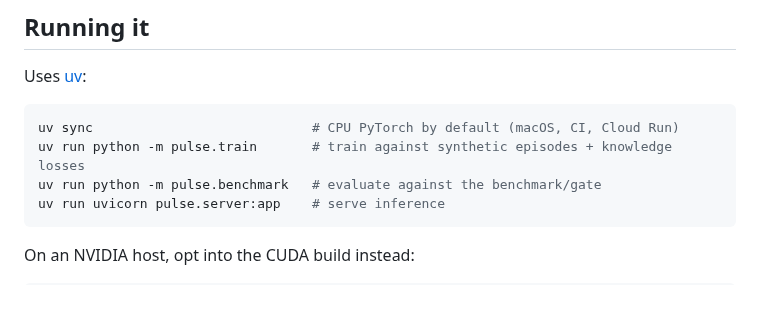
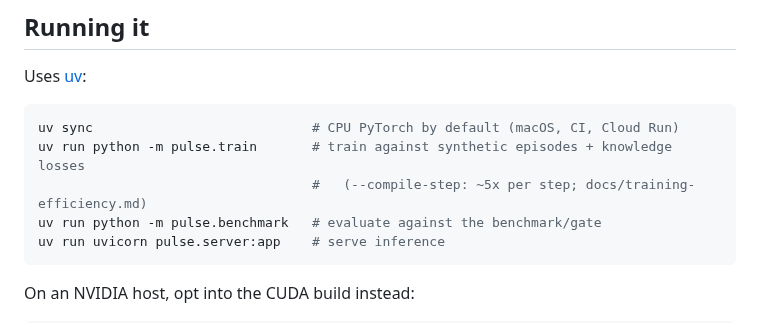
Before and after one commit to grovina/pulse, a Markdown page: README.md, the part around the change. Rendered like a GitHub page; blank space fills up the shorter version.

````diff
--- a/README.md
+++ b/README.md
@@ -38,6 +38,7 @@ Uses [uv](https://docs.astral.sh/uv/):
 ```bash
 uv sync                            # CPU PyTorch by default (macOS, CI, Cloud Run)
 uv run python -m pulse.train       # train against synthetic episodes + knowledge losses
+                                   #   (--compile-step: ~5x per step; docs/training-efficiency.md)
 uv run python -m pulse.benchmark   # evaluate against the benchmark/gate
 uv run uvicorn pulse.server:app    # serve inference
 ```
````
Also changed, not shown: docs/training-efficiency.md (added, +183 -0 lines), docs/training-runs.md (+15 -0 lines).
